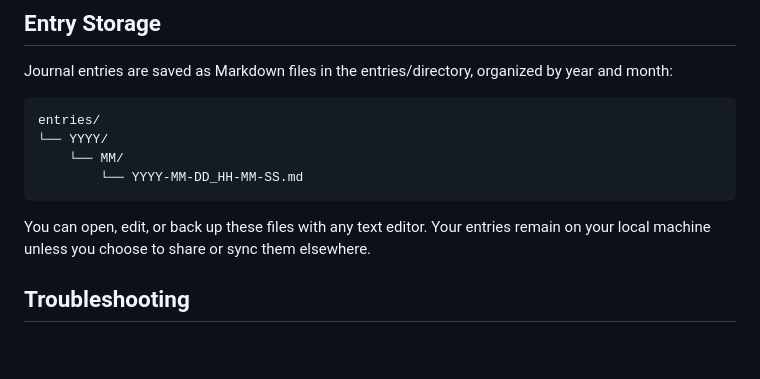
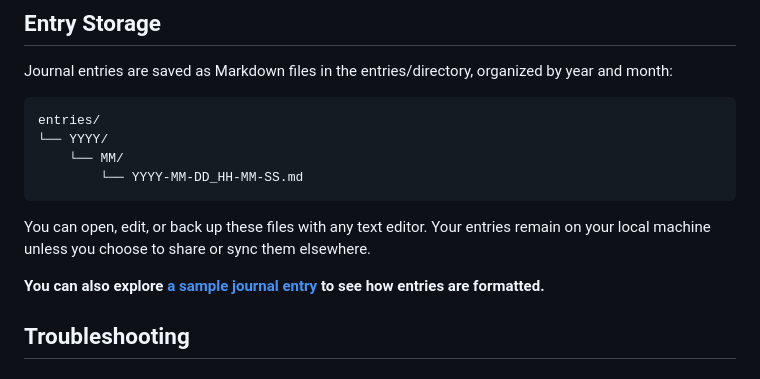
Before and after one commit to yuka-with-data/devReflections, a Markdown page: README.md, the part around the change. GitHub-like rendering; blank space fills up the shorter version.

Commit message:
doc: add sample entry link

```diff
--- a/README.md
+++ b/README.md
@@ -86,6 +86,8 @@ entries/
 
 You can open, edit, or back up these files with any text editor. Your entries remain on your local machine unless you choose to share or sync them elsewhere.
 
+**You can also explore [a sample journal entry](examples/2026/10/2026-10-15_09-30-00.md) to see how entries are formatted.**
+
 ## Troubleshooting
 
 ### Ollama connection error
```
